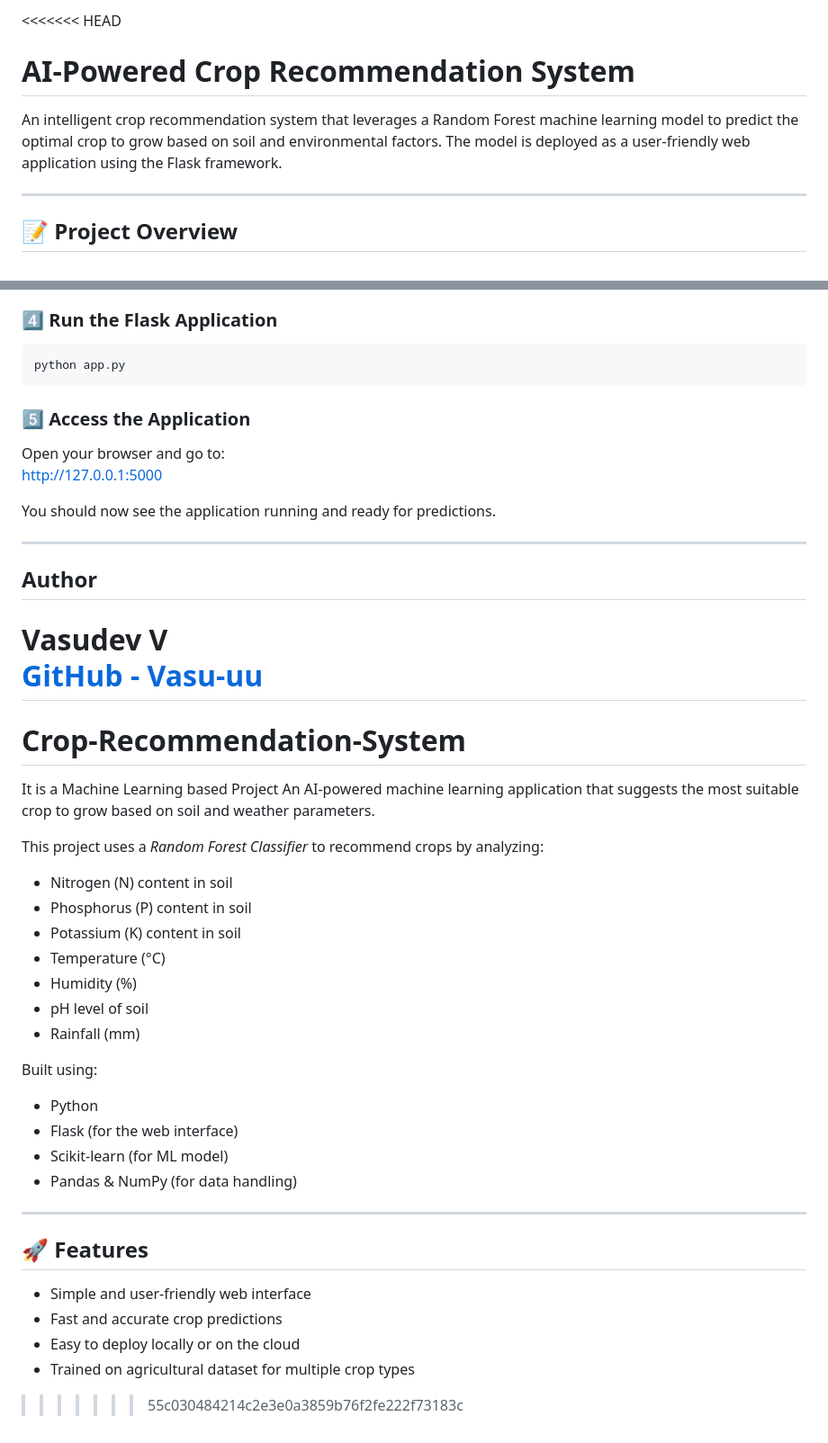
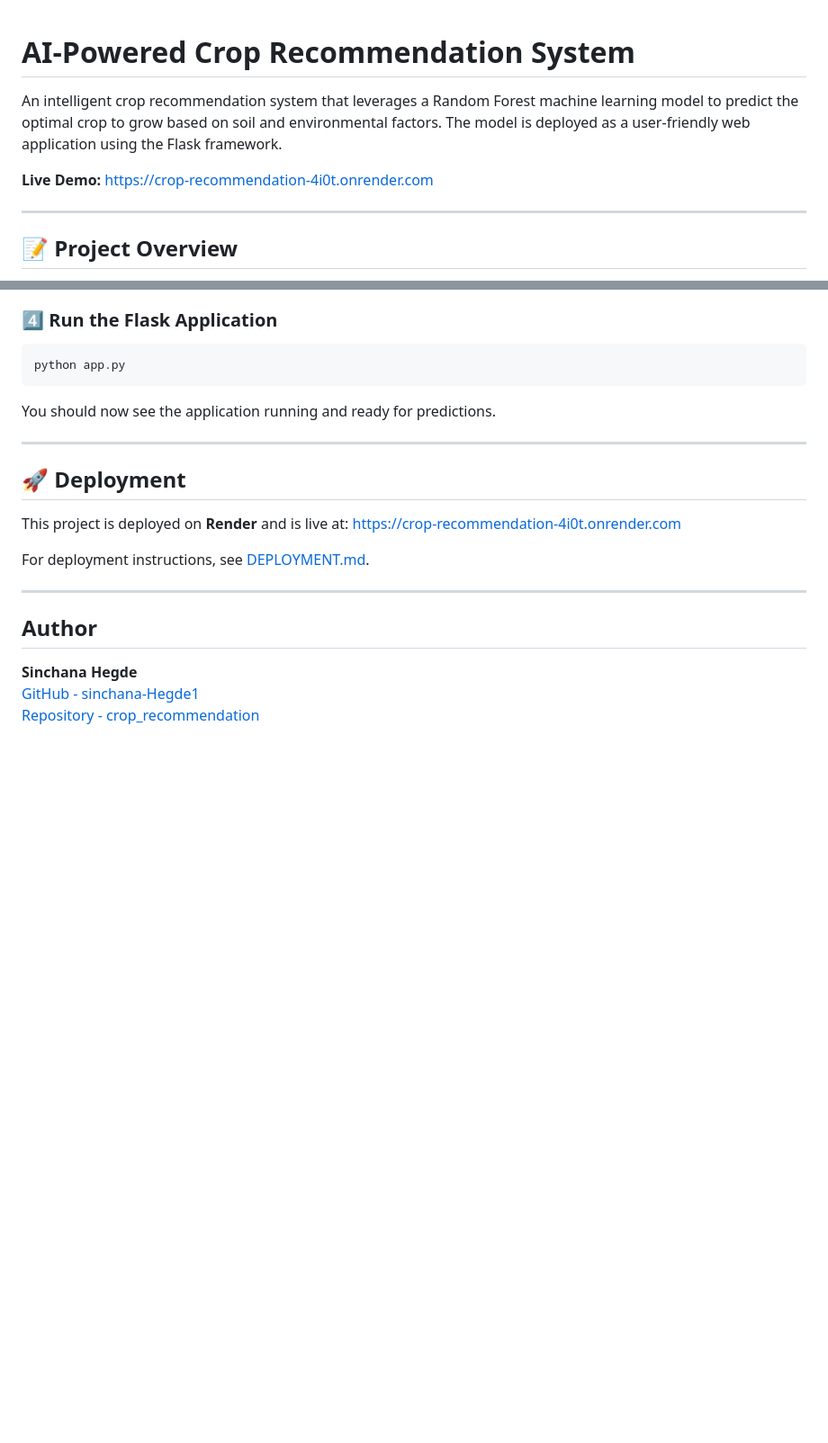
Before and after one commit to sinchana-Hegde1/crop_recommendation, a Markdown page: README.md, 2 parts joined by grey strips. Shown at 90% size. Rendered like a GitHub page; blank space fills up the shorter version.

Commit message:
Update README with Sinchana Hegde information and live deployment URL

````diff
--- a/README.md
+++ b/README.md
@@ -1,7 +1,8 @@
-<<<<<<< HEAD
 # AI-Powered Crop Recommendation System
 
 An intelligent crop recommendation system that leverages a Random Forest machine learning model to predict the optimal crop to grow based on soil and environmental factors. The model is deployed as a user-friendly web application using the Flask framework.
+
+**Live Demo:** [https://crop-recommendation-4i0t.onrender.com](https://crop-recommendation-4i0t.onrender.com)
 
 ---
 
@@ -88,44 +87,22 @@ pip install -r requirements.txt
 python app.py
 ```
 
-### 5️⃣ Access the Application
-Open your browser and go to:
-[http://127.0.0.1:5000](http://127.0.0.1:5000)
+
 
 You should now see the application running and ready for predictions.
 
 ---
 
-## Author
+## 🚀 Deployment
 
-**Vasudev V**
-[GitHub - Vasu-uu](https://github.com/Vasu-uu)
-=======
-# Crop-Recommendation-System
-It is a Machine Learning based Project
-An AI-powered machine learning application that suggests the most suitable crop to grow based on soil and weather parameters.
+This project is deployed on **Render** and is live at: [https://crop-recommendation-4i0t.onrender.com](https://crop-recommendation-4i0t.onrender.com)
 
-
-This project uses a *Random Forest Classifier* to recommend crops by analyzing:
-- Nitrogen (N) content in soil
-- Phosphorus (P) content in soil
-- Potassium (K) content in soil
-- Temperature (°C)
-- Humidity (%)
-- pH level of soil
-- Rainfall (mm)
-
-Built using:
-- Python
-- Flask (for the web interface)
-- Scikit-learn (for ML model)
-- Pandas & NumPy (for data handling)
+For deployment instructions, see [DEPLOYMENT.md](./DEPLOYMENT.md).
 
 ---
 
-## 🚀 Features
-- Simple and user-friendly web interface
-- Fast and accurate crop predictions
-- Easy to deploy locally or on the cloud
-- Trained on agricultural dataset for multiple crop types
->>>>>>> 55c030484214c2e3e0a3859b76f2fe222f73183c
+## Author
+
+**Sinchana Hegde**
+[GitHub - sinchana-Hegde1](https://github.com/sinchana-Hegde1)
+[Repository - crop_recommendation](https://github.com/sinchana-Hegde1/crop_recommendation)
````
Also changed, not shown: other parts of README.md (+5 -7 lines).
